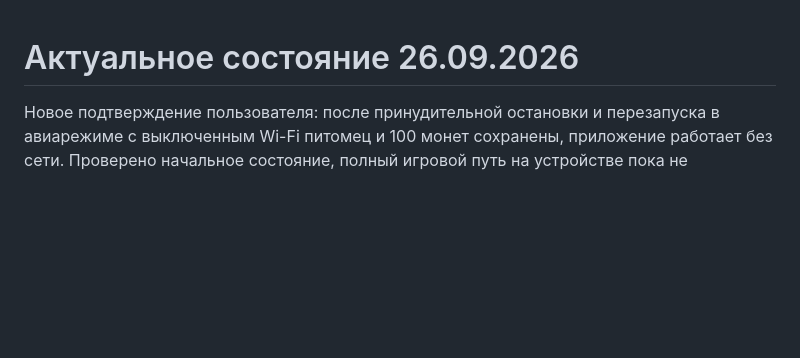
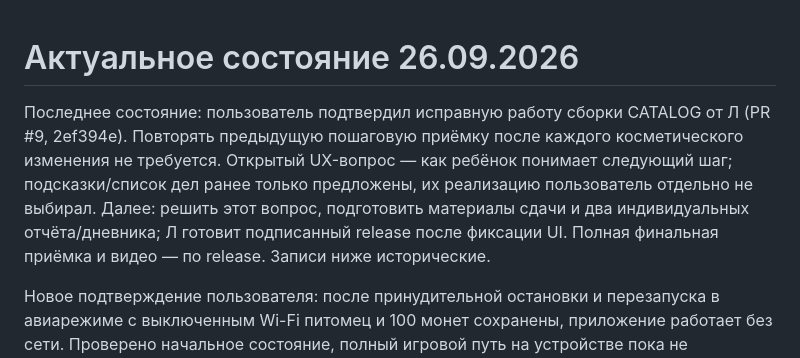
Before and after one commit to glagolller/finni, a Markdown page: docs/setup/STATUS.md, the part around the change. Rendered like a GitHub page; blank space fills up the shorter version.

Commit message:
Record catalog build acceptance and remaining delivery work

```diff
--- a/docs/setup/STATUS.md
+++ b/docs/setup/STATUS.md
@@ -1,4 +1,6 @@
 # Актуальное состояние 26.09.2026
+
+Последнее состояние: пользователь подтвердил исправную работу сборки CATALOG от Л (PR #9, 2ef394e). Повторять предыдущую пошаговую приёмку после каждого косметического изменения не требуется. Открытый UX-вопрос — как ребёнок понимает следующий шаг; подсказки/список дел ранее только предложены, их реализацию пользователь отдельно не выбирал. Далее: решить этот вопрос, подготовить материалы сдачи и два индивидуальных отчёта/дневника; Л готовит подписанный release после фиксации UI. Полная финальная приёмка и видео — по release. Записи ниже исторические.
 
 Новое подтверждение пользователя: после принудительной остановки и перезапуска в авиарежиме с выключенным Wi-Fi питомец и 100 монет сохранены, приложение работает без сети. Проверено начальное состояние, полный игровой путь на устройстве пока не подтверждён.
 
```
Also changed, not shown: docs/testing/DEVICE.md (+2 -0 lines), 1 other file.
